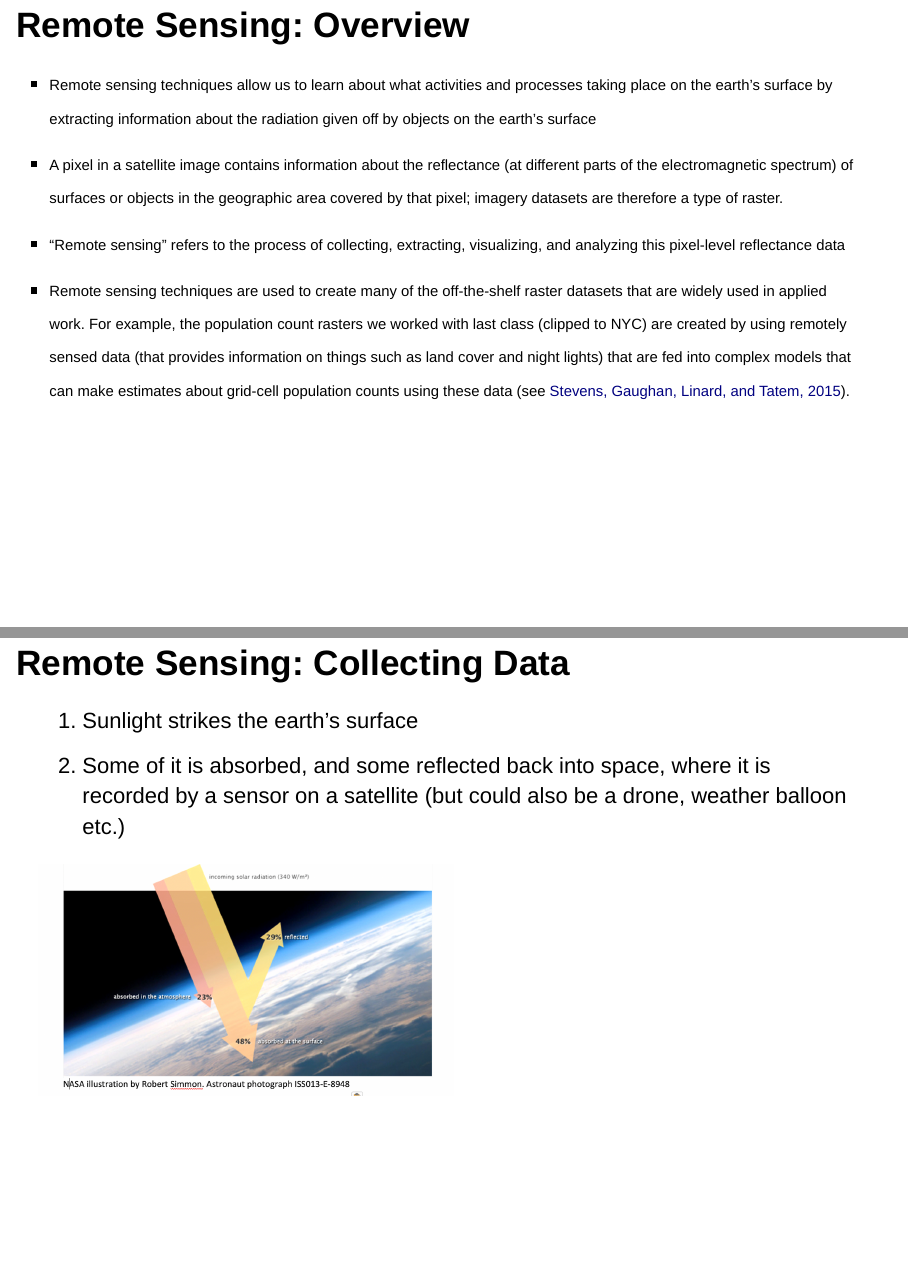
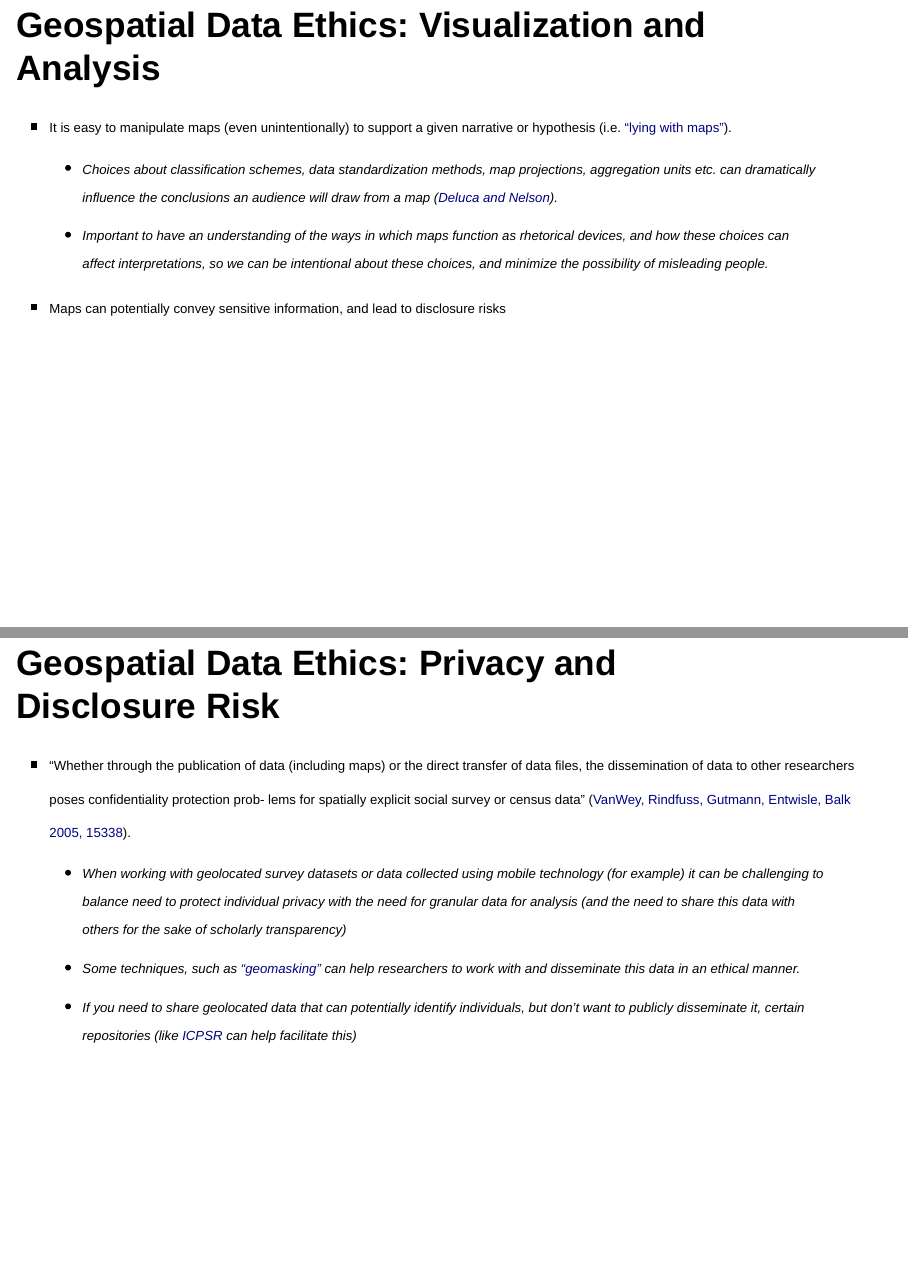
Before and after one commit to aranganath24/ARSC5040_GIS_2024, an R Markdown document (class_notes/class4/rs_presentation/rs_gee_presentation.Rmd): pages 3 and 4 of 15 before the commit and pages 3 and 4 of 17 after it, joined at a grey line. Rendered offline with R 4.5, knitr and Pandoc, with nearby package versions; drawn as Slidy slides in place of the format the file asks for.

Commit message:
adds ethics section to presentation

```diff
--- a/class_notes/class4/rs_presentation/rs_gee_presentation.Rmd
+++ b/class_notes/class4/rs_presentation/rs_gee_presentation.Rmd
@@ -17,3 +19,17 @@ knitr::opts_chunk$set(echo = TRUE)
+## Geospatial Data Ethics: Visualization and Analysis
+
+* <font size="3.5">It is easy to manipulate maps (even unintentionally) to support a given narrative or hypothesis (i.e. ["lying with maps"](https://open.lib.umn.edu/mapping/chapter/7-lying-with-maps/)). </font>
+  * <font size="3.2">Choices about classification schemes, data standardization methods, map projections, aggregation units etc. can dramatically influence the conclusions an audience will draw from a map ([Deluca and Nelson](https://open.lib.umn.edu/mapping/chapter/7-lying-with-maps/)). </font>
+  * <font size="3.2">Important to have an understanding of the ways in which maps function as rhetorical devices, and how these choices can affect interpretations, so we can be intentional about these choices, and minimize the possibility of misleading people. </font>
+* <font size="3.5">Maps can potentially convey sensitive information, and lead to disclosure risks </font>
+
+## Geospatial Data Ethics: Privacy and Disclosure Risk
+
+* <font size="3.5">"Whether through the publication of data (including maps) or the direct transfer of data files, the dissemination of data to other researchers poses confidentiality protection prob-
+lems for spatially explicit social survey or census data" ([VanWey, Rindfuss, Gutmann, Entwisle, Balk 2005, 15338](https://www.pnas.org/doi/pdf/10.1073/pnas.0507804102)). </font>
+  * <font size="3.2">When working with geolocated survey datasets or data collected using mobile technology (for example) it can be challenging to balance need to protect individual privacy with the need for granular data for analysis (and the need to share this data with others for the sake of scholarly transparency) </font>
+  * <font size="3.2">Some techniques, such as ["geomasking"](https://www.ncbi.nlm.nih.gov/pmc/articles/PMC2952889/) can help researchers to work with and disseminate this data in an ethical manner. </font>
+  * <font size="3.2">If you need to share geolocated data that can potentially identify individuals, but don't want to publicly disseminate it, certain repositories (like [ICPSR](https://www.ncbi.nlm.nih.gov/pmc/articles/PMC2952889/) can help facilitate this) </font>
 
 ## Remote Sensing: Overview
 
```
Also changed, not shown: class_notes/class4/rs_presentation/rs_gee_presentation.Rmd (4 more changed lines).
